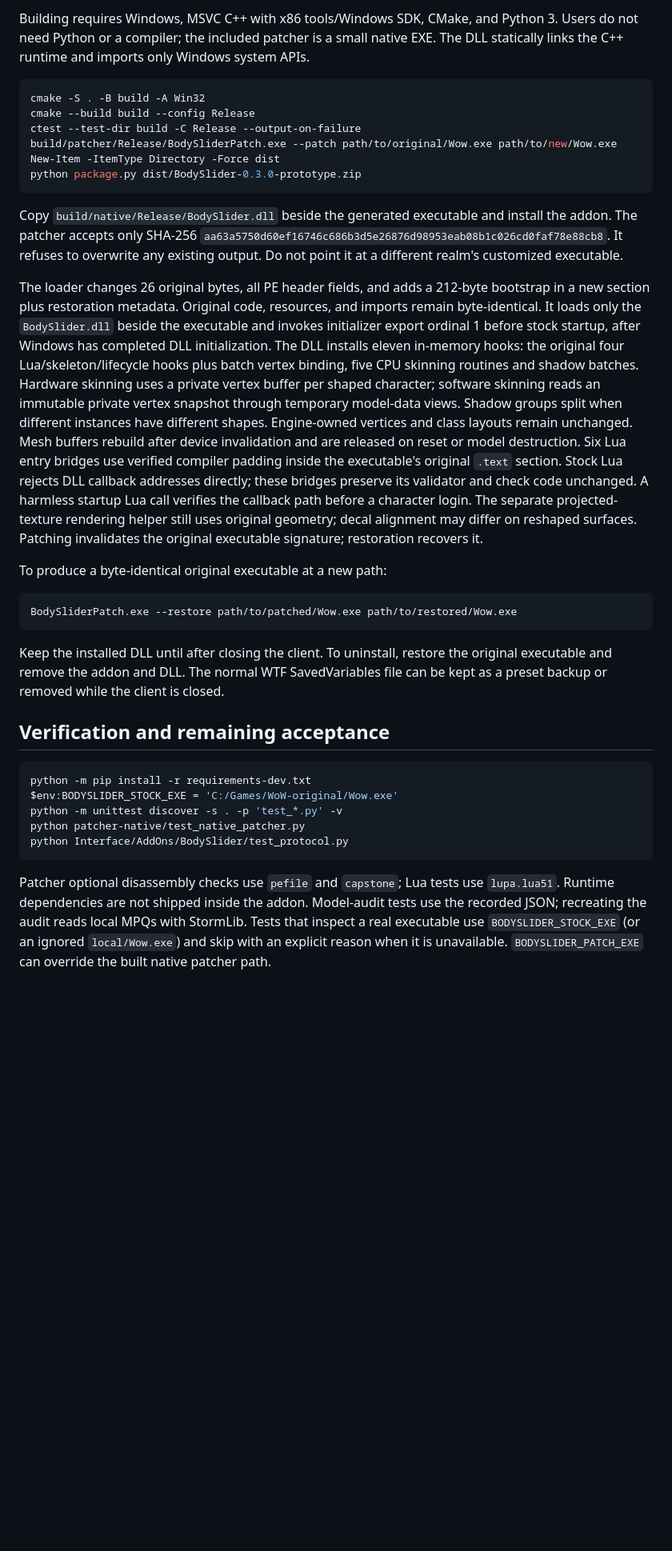
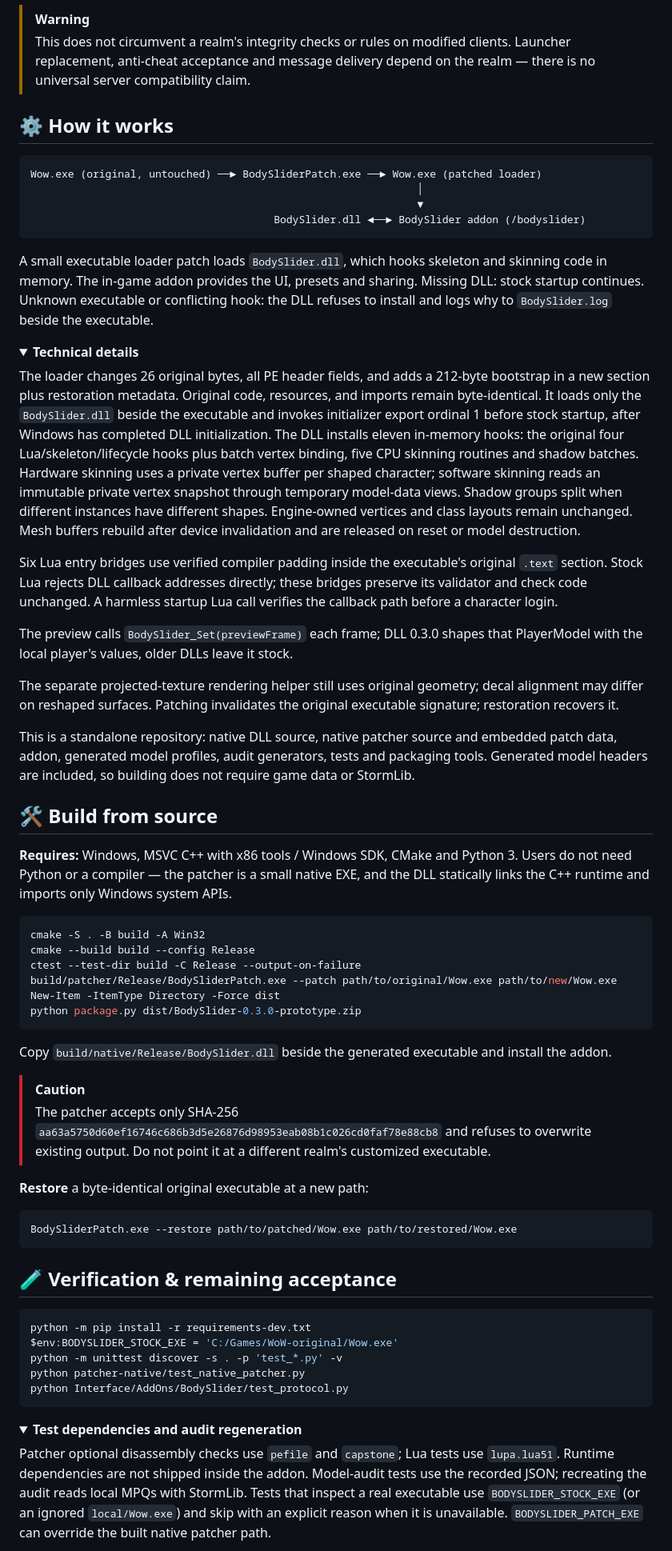
Before and after one commit to STRHercules/WoWBodySliders, a Markdown page: README.md, the part around one of its changes. Shown at 80% size. Rendered like a GitHub page; folded sections open; blank space fills up the shorter version.

````diff
--- a/README.md
+++ b/README.md
@@ -96,7 +128,57 @@ realm. There is no universal server compatibility claim.
 
-Building requires Windows, MSVC C++ with x86 tools/Windows SDK, CMake, and Python 3.
-Users do not need Python or a compiler; the included patcher is a small native EXE.
-The DLL statically links the C++ runtime and imports only Windows system APIs.
+> [!WARNING]
+> This does not circumvent a realm's integrity checks or rules on modified clients. Launcher replacement, anti‑cheat acceptance and message delivery depend on the realm — there is no universal server compatibility claim.
+
+## ⚙️ How it works
+
+```text
+Wow.exe (original, untouched) ──► BodySliderPatch.exe ──► Wow.exe (patched loader)
+                                                              │
+                                                              ▼
+                                       BodySlider.dll ◄──► BodySlider addon (/bodyslider)
+```
+
+A small executable loader patch loads `BodySlider.dll`, which hooks skeleton and skinning code in memory. The in‑game addon provides the UI, presets and sharing. Missing DLL: stock startup continues. Unknown executable or conflicting hook: the DLL refuses to install and logs why to `BodySlider.log` beside the executable.
+
+<details>
+<summary><b>Technical details</b></summary>
+
+The loader changes 26 original bytes, all PE header fields, and adds a 212‑byte
+bootstrap in a new section plus restoration metadata. Original code, resources,
+and imports remain byte‑identical. It loads only the `BodySlider.dll` beside the
+executable and invokes initializer export ordinal 1 before stock startup, after
+Windows has completed DLL initialization. The DLL installs eleven in‑memory hooks:
+the original four Lua/skeleton/lifecycle hooks plus batch vertex binding, five
+CPU skinning routines and shadow batches. Hardware skinning uses a private vertex
+buffer per shaped character; software skinning reads an immutable private vertex
+snapshot through temporary model‑data views. Shadow groups split when different
+instances have different shapes. Engine‑owned vertices and class layouts remain
+unchanged. Mesh buffers rebuild after device invalidation and are released on
+reset or model destruction.
+
+Six Lua entry bridges use verified compiler padding inside the executable's
+original `.text` section. Stock Lua rejects DLL callback addresses directly;
+these bridges preserve its validator and check code unchanged. A harmless startup
+Lua call verifies the callback path before a character login.
+
+The preview calls `BodySlider_Set(previewFrame)` each frame; DLL 0.3.0 shapes that
+PlayerModel with the local player's values, older DLLs leave it stock.
+
+The separate projected‑texture rendering helper still uses original geometry;
+decal alignment may differ on reshaped surfaces.
+Patching invalidates the original executable signature; restoration recovers it.
+
+This is a standalone repository: native DLL source, native patcher source and
+embedded patch data, addon, generated model profiles, audit generators, tests and
+packaging tools. Generated model headers are included, so building does not
+require game data or StormLib.
+
+</details>
+
+## 🛠️ Build from source
+
+**Requires:** Windows, MSVC C++ with x86 tools / Windows SDK, CMake and Python 3.
+Users do not need Python or a compiler — the patcher is a small native EXE, and the DLL statically links the C++ runtime and imports only Windows system APIs.
 
 ```powershell
 cmake -S . -B build -A Win32
@@ -107,43 +189,18 @@ New-Item -ItemType Directory -Force dist
 python package.py dist/BodySlider-0.3.0-prototype.zip
 ```
 
-Copy `build/native/Release/BodySlider.dll` beside the generated executable
-and install the addon. The patcher accepts only SHA-256
-`aa63a5750d60ef16746c686b3d5e26876d98953eab08b1c026cd0faf78e88cb8`.
-It refuses to overwrite any existing output. Do not point it at a different
-realm's customized executable.
+Copy `build/native/Release/BodySlider.dll` beside the generated executable and install the addon.
 
-The loader changes 26 original bytes, all PE header fields, and adds a 212-byte
-bootstrap in a new section plus restoration metadata. Original code, resources,
-and imports remain byte-identical. It loads only the `BodySlider.dll` beside the
-executable and invokes initializer export ordinal 1 before stock startup, after
-Windows has completed DLL initialization. The DLL installs eleven in-memory hooks:
-the original four Lua/skeleton/lifecycle hooks plus batch vertex binding, five
-CPU skinning routines and shadow batches. Hardware skinning uses a private vertex
-buffer per shaped character; software skinning reads an immutable private vertex
-snapshot through temporary model-data views. Shadow groups split when different
-instances have different shapes. Engine-owned vertices and class layouts remain
-unchanged. Mesh buffers rebuild after device invalidation and are released on
-reset or model destruction.
-Six Lua entry bridges use verified compiler padding inside the executable's
-original `.text` section. Stock Lua rejects DLL callback addresses directly;
-these bridges preserve its validator and check code unchanged. A harmless startup
-Lua call verifies the callback path before a character login.
-The separate projected-texture rendering helper still uses original geometry;
-decal alignment may differ on reshaped surfaces.
-Patching invalidates the original executable signature; restoration recovers it.
+> [!CAUTION]
+> The patcher accepts only SHA‑256 `aa63a5750d60ef16746c686b3d5e26876d98953eab08b1c026cd0faf78e88cb8` and refuses to overwrite existing output. Do not point it at a different realm's customized executable.
 
-To produce a byte-identical original executable at a new path:
+**Restore** a byte‑identical original executable at a new path:
 
 ```powershell
 BodySliderPatch.exe --restore path/to/patched/Wow.exe path/to/restored/Wow.exe
 ```
 
-Keep the installed DLL until after closing the client. To uninstall, restore the
-original executable and remove the addon and DLL. The normal WTF SavedVariables
-file can be kept as a preset backup or removed while the client is closed.
-
-## Verification and remaining acceptance
+## 🧪 Verification & remaining acceptance
 
 ```powershell
 python -m pip install -r requirements-dev.txt
@@ -153,8 +210,11 @@ python patcher-native/test_native_patcher.py
 python Interface/AddOns/BodySlider/test_protocol.py
 ```
 
+<details>
+<summary><b>Test dependencies and audit regeneration</b></summary>
+
 Patcher optional disassembly checks use `pefile` and `capstone`; Lua tests use
-`lupa.lua51`. Runtime dependencies are not shipped inside the addon. Model-audit
+`lupa.lua51`. Runtime dependencies are not shipped inside the addon. Model‑audit
 tests use the recorded JSON; recreating the audit reads local MPQs with StormLib.
 Tests that inspect a real executable use `BODYSLIDER_STOCK_EXE` (or an ignored
 `local/Wow.exe`) and skip with an explicit reason when it is unavailable.
````
Also changed, not shown: other parts of README.md (+103 -66 lines), Screenshots/BodySliders.png (added), Screenshots/EditedSliders.png (added), Screenshots/FaceSliders.png (added), Screenshots/FeatureSliders.png (added), Screenshots/PresetPreview.png (added).
